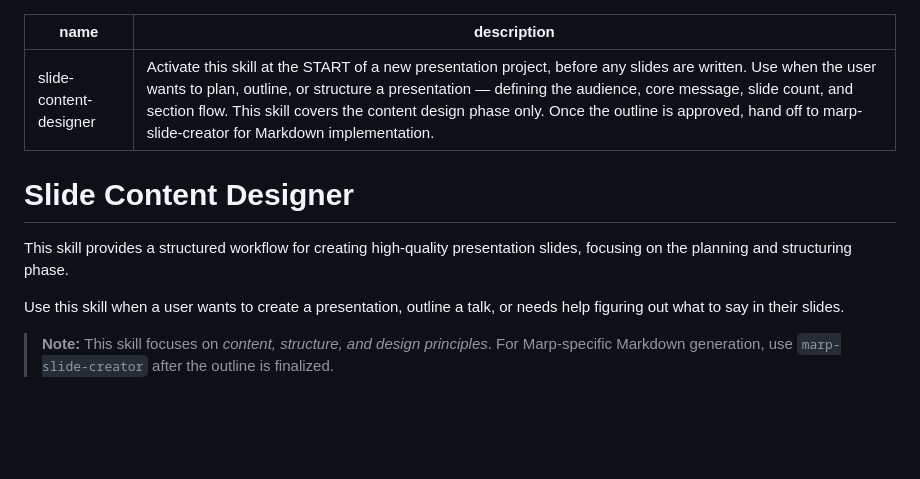
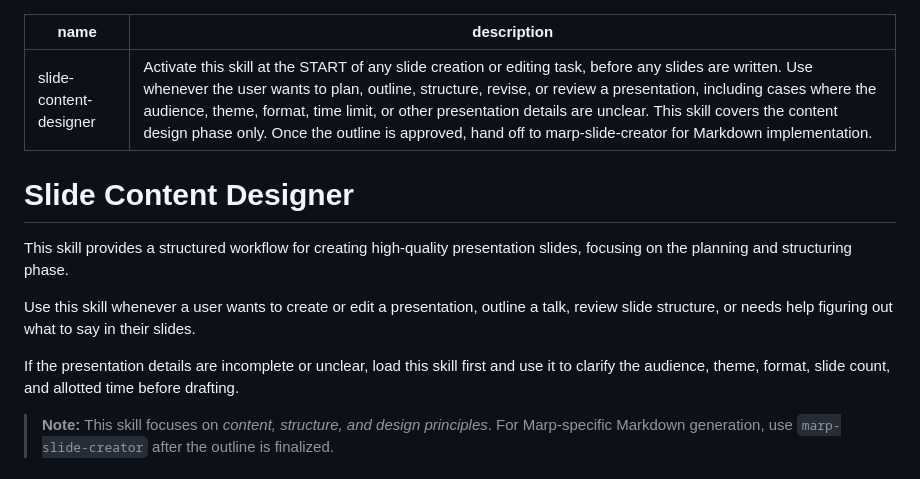
Before and after one commit to FunUd/ai-centric-marp-themes, a Markdown page: skills/slide-content-designer/SKILL.md, the part around the change. GitHub-like rendering; blank space fills up the shorter version.

Commit message:
improve description of slide-content-designer

```diff
--- a/skills/slide-content-designer/SKILL.md
+++ b/skills/slide-content-designer/SKILL.md
@@ -1,13 +1,15 @@
 ---
 name: slide-content-designer
-description: Activate this skill at the START of a new presentation project, before any slides are written. Use when the user wants to plan, outline, or structure a presentation — defining the audience, core message, slide count, and section flow. This skill covers the content design phase only. Once the outline is approved, hand off to marp-slide-creator for Markdown implementation.
+description: Activate this skill at the START of any slide creation or editing task, before any slides are written. Use whenever the user wants to plan, outline, structure, revise, or review a presentation, including cases where the audience, theme, format, time limit, or other presentation details are unclear. This skill covers the content design phase only. Once the outline is approved, hand off to marp-slide-creator for Markdown implementation.
 ---
 
 # Slide Content Designer
 
 This skill provides a structured workflow for creating high-quality presentation slides, focusing on the planning and structuring phase.
 
-Use this skill when a user wants to create a presentation, outline a talk, or needs help figuring out what to say in their slides.
+Use this skill whenever a user wants to create or edit a presentation, outline a talk, review slide structure, or needs help figuring out what to say in their slides.
+
+If the presentation details are incomplete or unclear, load this skill first and use it to clarify the audience, theme, format, slide count, and allotted time before drafting.
 
 > **Note:** This skill focuses on *content, structure, and design principles*. For Marp-specific Markdown generation, use `marp-slide-creator` after the outline is finalized.
 
```
